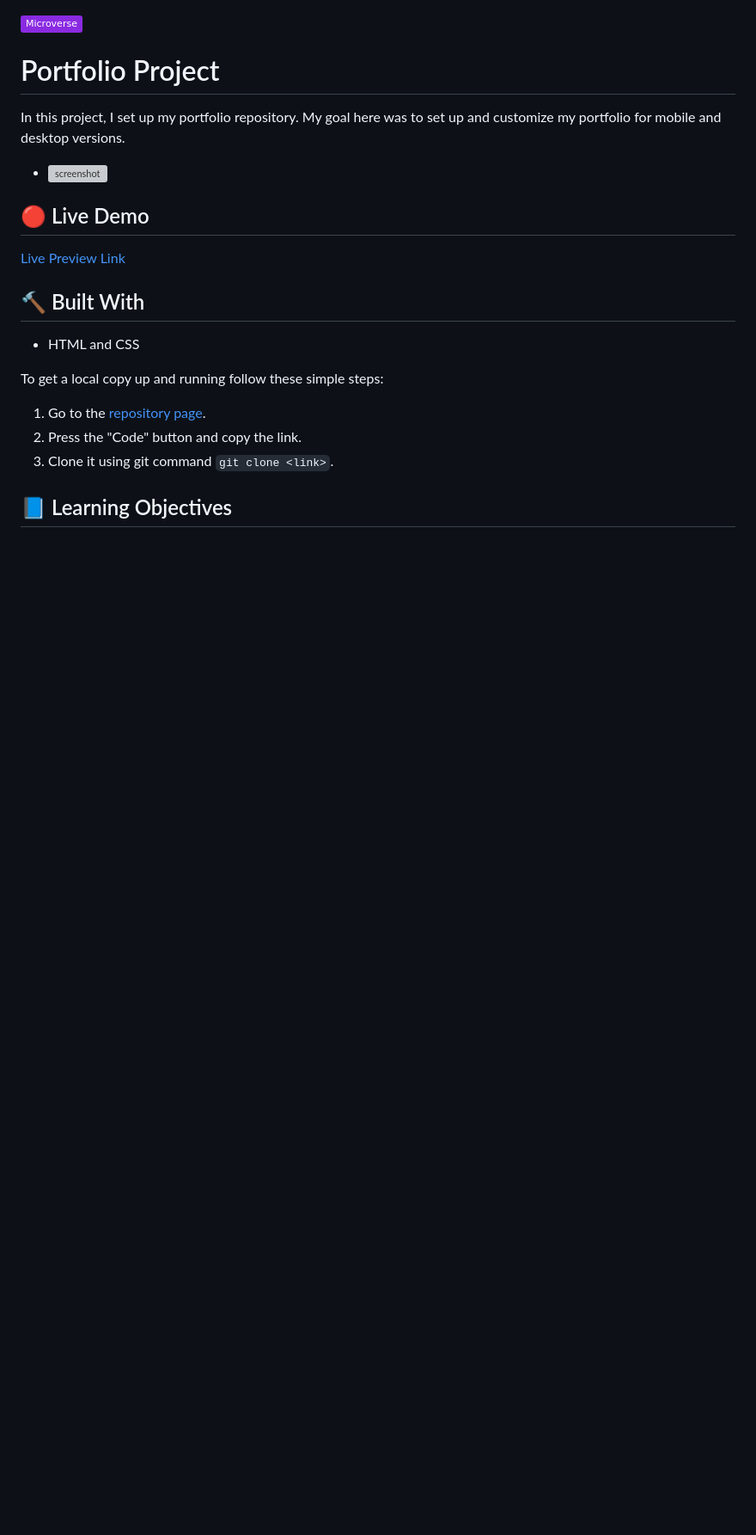
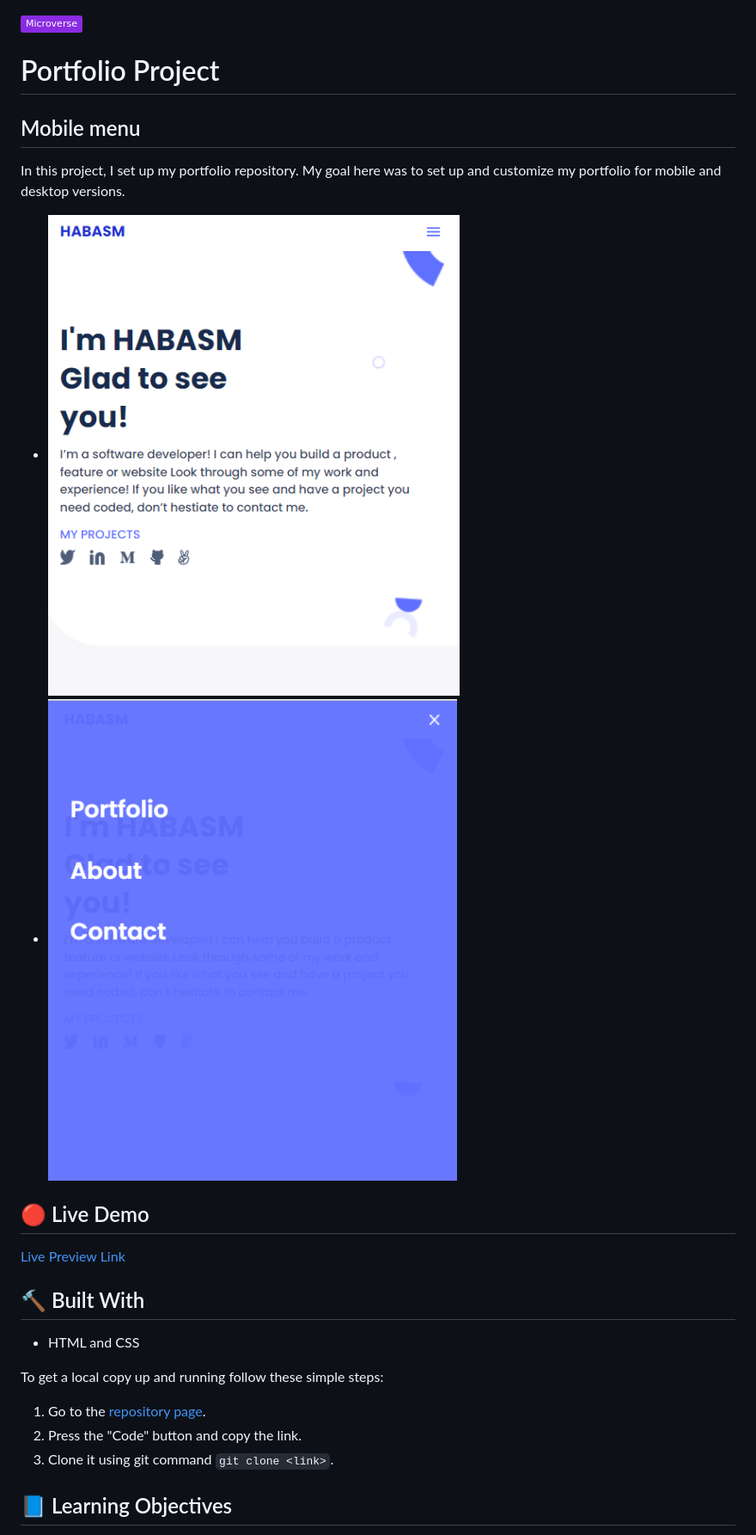
Before and after one commit to habasm/test, a Markdown page: readme.md, the part around the change. Shown: that part at 86% size. Drawn GitHub-style; pictures changed too: images/inter1.png (added), images/inter2.png (added); badges without logos; blank space fills up the shorter version; grey boxes are pictures that could not be loaded.

Commit message:
read me file some of  info changed

```diff
--- a/readme.md
+++ b/readme.md
@@ -1,10 +1,12 @@
 ![](https://img.shields.io/badge/Microverse-blueviolet)
 
 # Portfolio Project
+## Mobile menu
 
 In this project, I set up my portfolio repository. My goal here was to set up and customize my portfolio for mobile and desktop versions.
 
-- ![screenshot](/images/full_preview.png)
+- ![screenshot](/images/inter1.png)
+- ![screenshot](/images/inter2.png)
 ## :red_circle: Live Demo
 
 [Live Preview Link](https://habasm.github.io/portfolio/)
```
Also changed, not shown: images/detail.png (added).
